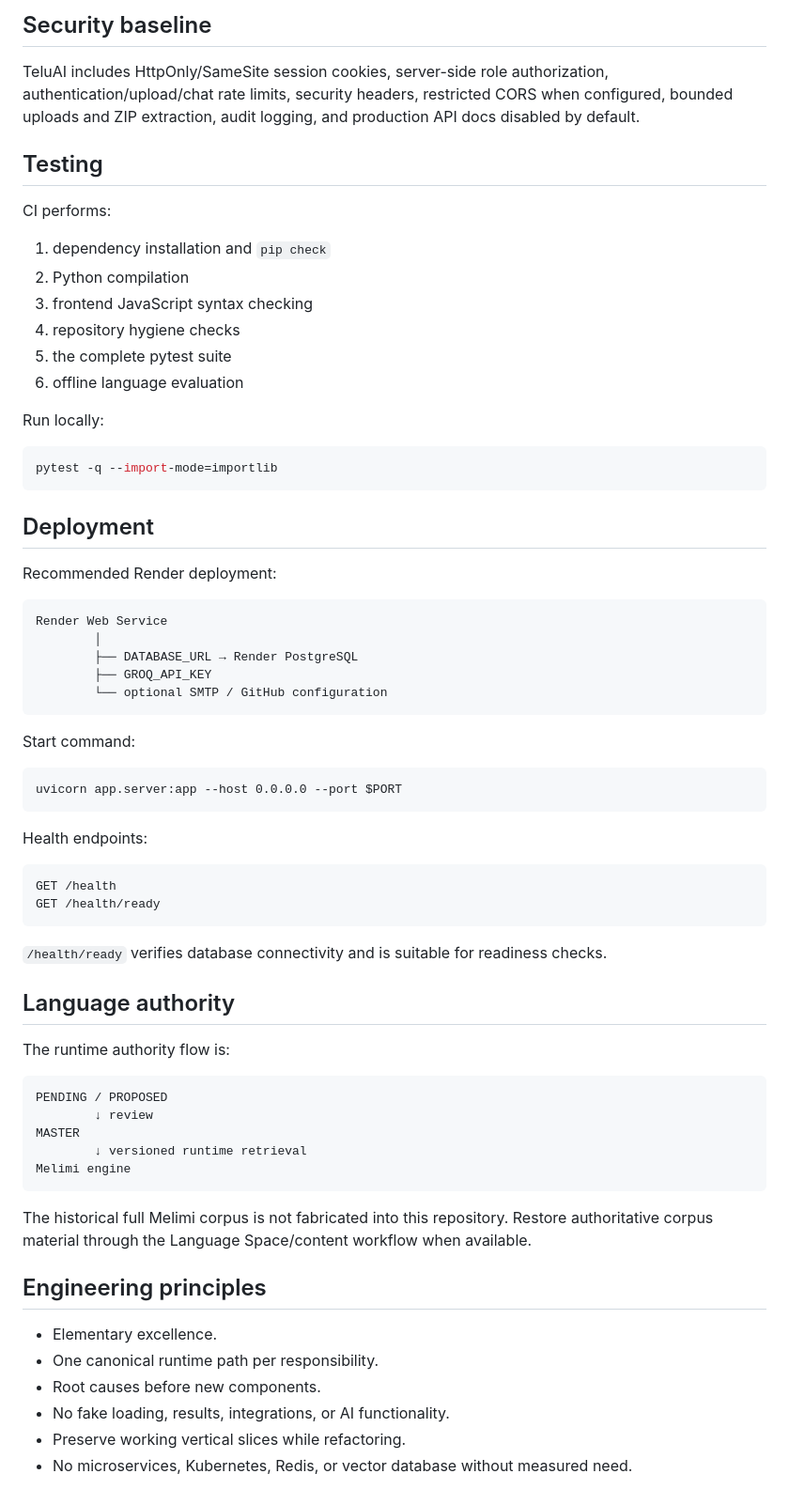
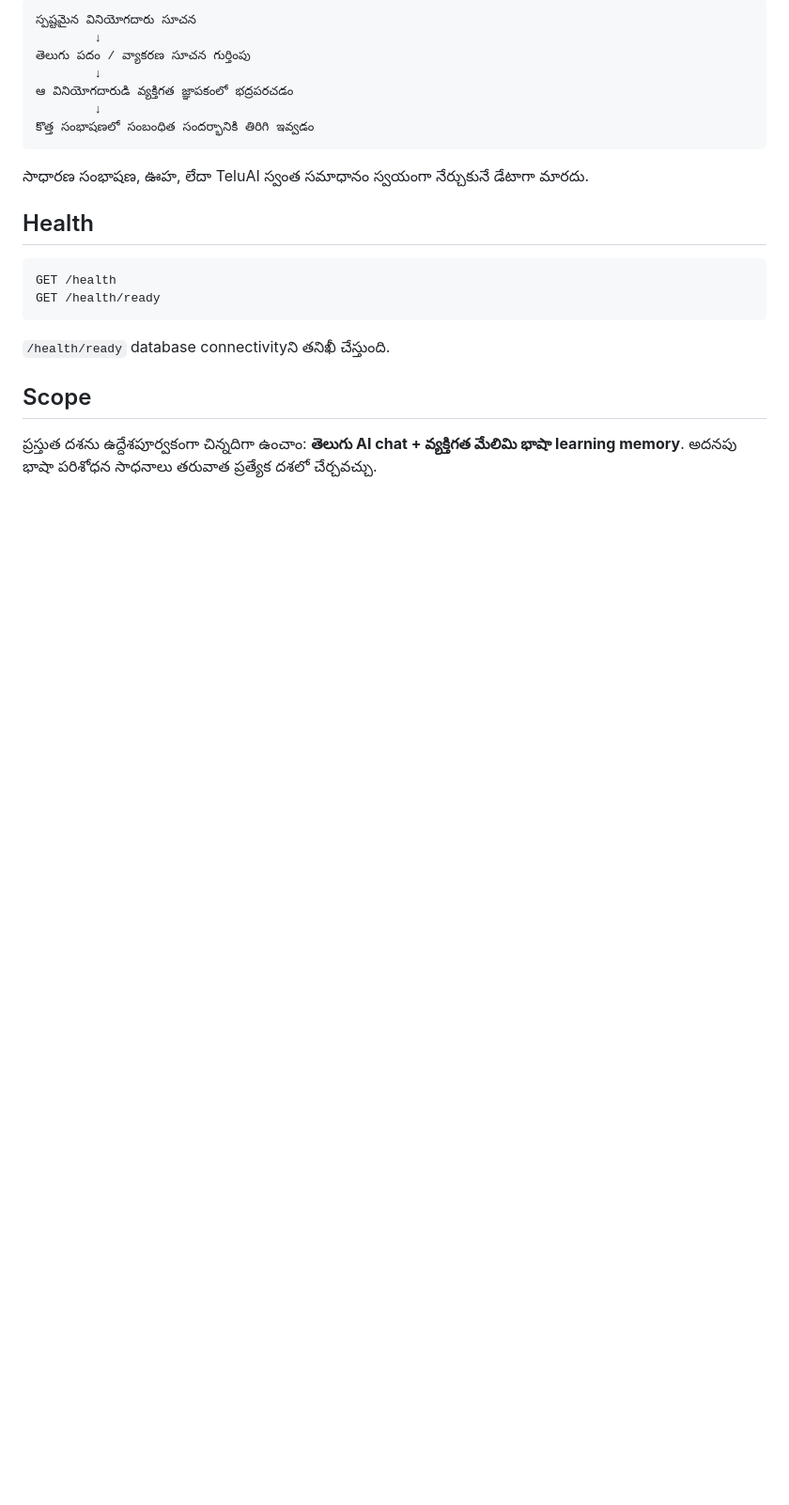
Before and after one commit to arjun939201/TeluAI, a Markdown page: README.md, the part around one of its changes. Shown at 94% size. GitHub-like rendering; blank space fills up the shorter version.

````diff
--- a/README.md
+++ b/README.md
@@ -75,71 +66,25 @@ Never expose provider or GitHub tokens to the browser.
 
-## Security baseline
-
-TeluAI includes HttpOnly/SameSite session cookies, server-side role authorization, authentication/upload/chat rate limits, security headers, restricted CORS when configured, bounded uploads and ZIP extraction, audit logging, and production API docs disabled by default.
-
-## Testing
-
-CI performs:
-
-1. dependency installation and `pip check`
-2. Python compilation
-3. frontend JavaScript syntax checking
-4. repository hygiene checks
-5. the complete pytest suite
-6. offline language evaluation
-
-Run locally:
-
-```bash
-pytest -q --import-mode=importlib
+```text
+స్పష్టమైన వినియోగదారు సూచన
+        ↓
+తెలుగు పదం / వ్యాకరణ సూచన గుర్తింపు
+        ↓
+ఆ వినియోగదారుడి వ్యక్తిగత జ్ఞాపకంలో భద్రపరచడం
+        ↓
+కొత్త సంభాషణలో సంబంధిత సందర్భానికి తిరిగి ఇవ్వడం
 ```
 
-## Deployment
+సాధారణ సంభాషణ, ఊహ, లేదా TeluAI స్వంత సమాధానం స్వయంగా నేర్చుకునే డేటాగా మారదు.
 
-Recommended Render deployment:
-
-```text
-Render Web Service
-        │
-        ├── DATABASE_URL → Render PostgreSQL
-        ├── GROQ_API_KEY
-        └── optional SMTP / GitHub configuration
-```
-
-Start command:
-
-```text
-uvicorn app.server:app --host 0.0.0.0 --port $PORT
-```
-
-Health endpoints:
+## Health
 
 ```text
 GET /health
 GET /health/ready
 ```
 
-`/health/ready` verifies database connectivity and is suitable for readiness checks.
+`/health/ready` database connectivityని తనిఖీ చేస్తుంది.
 
-## Language authority
+## Scope
 
-The runtime authority flow is:
-
-```text
-PENDING / PROPOSED
-        ↓ review
-MASTER
-        ↓ versioned runtime retrieval
-Melimi engine
-```
-
-The historical full Melimi corpus is not fabricated into this repository. Restore authoritative corpus material through the Language Space/content workflow when available.
-
-## Engineering principles
-
-- Elementary excellence.
-- One canonical runtime path per responsibility.
-- Root causes before new components.
-- No fake loading, results, integrations, or AI functionality.
-- Preserve working vertical slices while refactoring.
-- No microservices, Kubernetes, Redis, or vector database without measured need.
+ప్రస్తుత దశను ఉద్దేశపూర్వకంగా చిన్నదిగా ఉంచాం: **తెలుగు AI chat + వ్యక్తిగత మేలిమి భాషా learning memory**. అదనపు భాషా పరిశోధన సాధనాలు తరువాత ప్రత్యేక దశలో చేర్చవచ్చు.
````
Also changed, not shown: other parts of README.md (+31 -40 lines).
